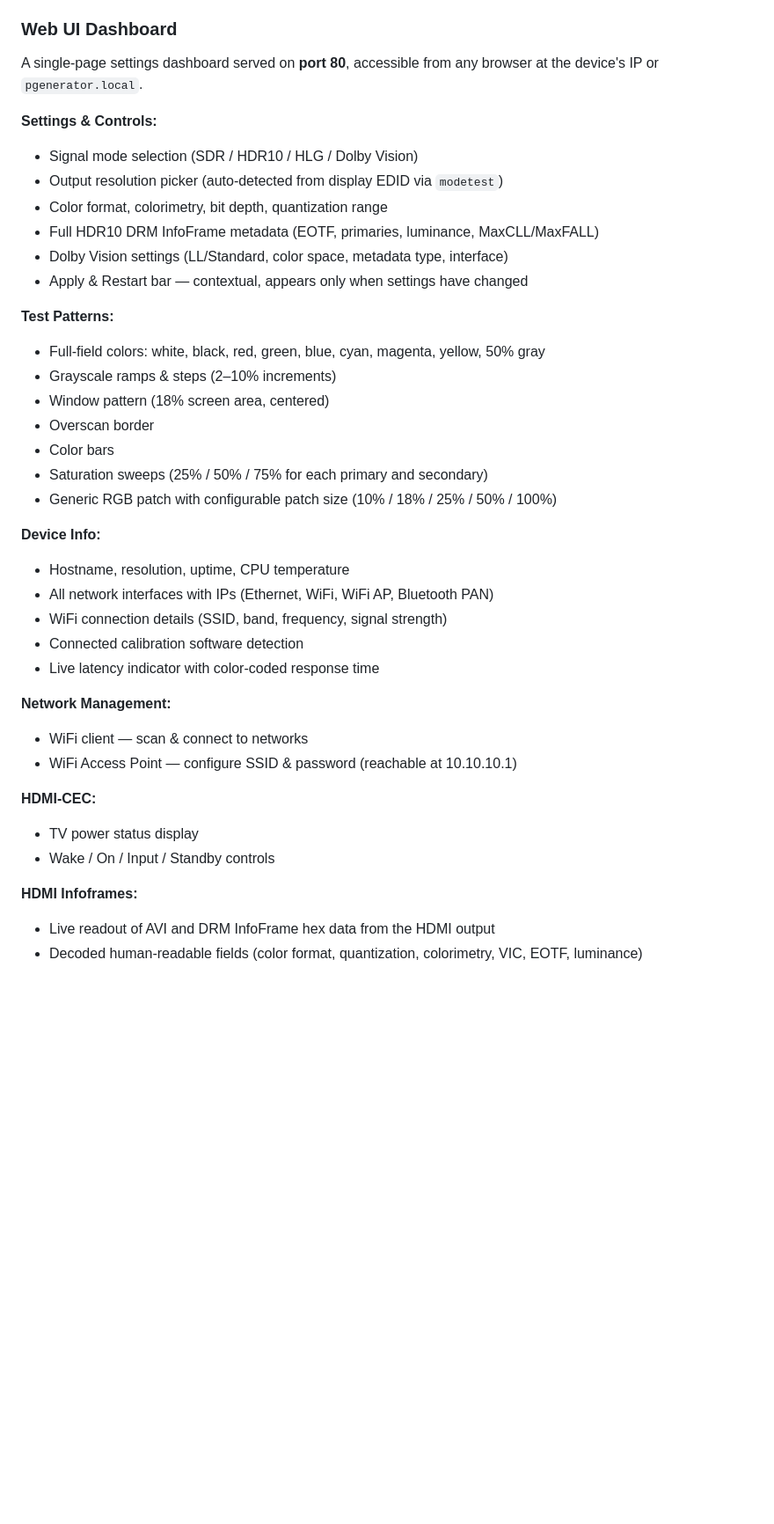
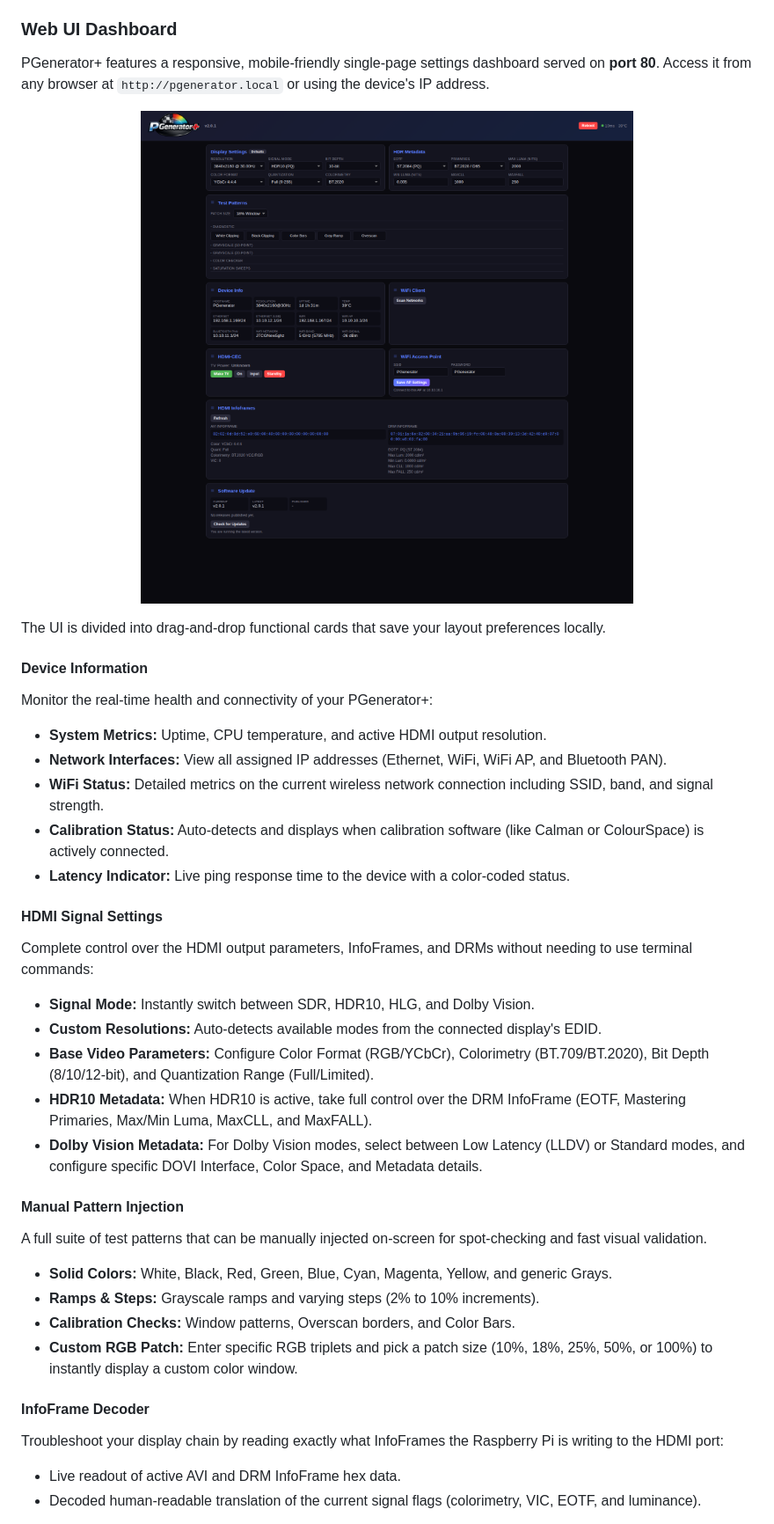
Before and after one commit to BigShoots/PGenerator-Plus, a Markdown page: README.md, the part around the change printed below. Shown: that part at 88% size. GitHub-like rendering; pictures changed too: screenshots/webui_dashboard.png (added); blank space fills up the shorter version.

Commit message:
Add Web UI screenshots and expand functionality details in README

```diff
--- a/README.md
+++ b/README.md
@@ -88,41 +88,39 @@ PGenerator+ acts as a TCP-controlled pattern generator, compatible with many maj
 
 ### Web UI Dashboard
 
-A single-page settings dashboard served on **port 80**, accessible from any browser at the device's IP or `pgenerator.local`.
+PGenerator+ features a responsive, mobile-friendly single-page settings dashboard served on **port 80**. Access it from any browser at `http://pgenerator.local` or using the device's IP address.
 
-**Settings & Controls:**
-- Signal mode selection (SDR / HDR10 / HLG / Dolby Vision)
-- Output resolution picker (auto-detected from display EDID via `modetest`)
-- Color format, colorimetry, bit depth, quantization range
-- Full HDR10 DRM InfoFrame metadata (EOTF, primaries, luminance, MaxCLL/MaxFALL)
-- Dolby Vision settings (LL/Standard, color space, metadata type, interface)
-- Apply & Restart bar — contextual, appears only when settings have changed
+<p align="center">
+  <img src="screenshots/webui_dashboard.png" alt="PGenerator+ Web UI Dashboard" width="800"/>
+</p>
 
-**Test Patterns:**
-- Full-field colors: white, black, red, green, blue, cyan, magenta, yellow, 50% gray
-- Grayscale ramps & steps (2–10% increments)
-- Window pattern (18% screen area, centered)
-- Overscan border
-- Color bars
-- Saturation sweeps (25% / 50% / 75% for each primary and secondary)
-- Generic RGB patch with configurable patch size (10% / 18% / 25% / 50% / 100%)
+The UI is divided into drag-and-drop functional cards that save your layout preferences locally.
 
-**Device Info:**
-- Hostname, resolution, uptime, CPU temperature
-- All network interfaces with IPs (Ethernet, WiFi, WiFi AP, Bluetooth PAN)
-- WiFi connection details (SSID, band, frequency, signal strength)
-- Connected calibration software detection
-- Live latency indicator with color-coded response time
+#### Device Information
+Monitor the real-time health and connectivity of your PGenerator+:
+- **System Metrics:** Uptime, CPU temperature, and active HDMI output resolution.
+- **Network Interfaces:** View all assigned IP addresses (Ethernet, WiFi, WiFi AP, and Bluetooth PAN).
+- **WiFi Status:** Detailed metrics on the current wireless network connection including SSID, band, and signal strength.
+- **Calibration Status:** Auto-detects and displays when calibration software (like Calman or ColourSpace) is actively connected.
+- **Latency Indicator:** Live ping response time to the device with a color-coded status.
 
-**Network Management:**
-- WiFi client — scan & connect to networks
-- WiFi Access Point — configure SSID & password (reachable at 10.10.10.1)
+#### HDMI Signal Settings
+Complete control over the HDMI output parameters, InfoFrames, and DRMs without needing to use terminal commands:
+- **Signal Mode:** Instantly switch between SDR, HDR10, HLG, and Dolby Vision.
+- **Custom Resolutions:** Auto-detects available modes from the connected display's EDID.
+- **Base Video Parameters:** Configure Color Format (RGB/YCbCr), Colorimetry (BT.709/BT.2020), Bit Depth (8/10/12-bit), and Quantization Range (Full/Limited).
+- **HDR10 Metadata:** When HDR10 is active, take full control over the DRM InfoFrame (EOTF, Mastering Primaries, Max/Min Luma, MaxCLL, and MaxFALL).
+- **Dolby Vision Metadata:** For Dolby Vision modes, select between Low Latency (LLDV) or Standard modes, and configure specific DOVI Interface, Color Space, and Metadata details.
 
-**HDMI-CEC:**
-- TV power status display
-- Wake / On / Input / Standby controls
+#### Manual Pattern Injection
+A full suite of test patterns that can be manually injected on-screen for spot-checking and fast visual validation.
+- **Solid Colors:** White, Black, Red, Green, Blue, Cyan, Magenta, Yellow, and generic Grays.
+- **Ramps & Steps:** Grayscale ramps and varying steps (2% to 10% increments).
+- **Calibration Checks:** Window patterns, Overscan borders, and Color Bars.
+- **Custom RGB Patch:** Enter specific RGB triplets and pick a patch size (10%, 18%, 25%, 50%, or 100%) to instantly display a custom color window.
 
-**HDMI Infoframes:**
-- Live readout of AVI and DRM InfoFrame hex data from the HDMI output
-- Decoded human-readable fields (color format, quantization, colorimetry, VIC, EOTF, luminance)
+#### InfoFrame Decoder
+Troubleshoot your display chain by reading exactly what InfoFrames the Raspberry Pi is writing to the HDMI port:
+- Live readout of active AVI and DRM InfoFrame hex data.
+- Decoded human-readable translation of the current signal flags (colorimetry, VIC, EOTF, and luminance).
 
```
Also changed, not shown: other parts of README.md (+10 -4 lines).
